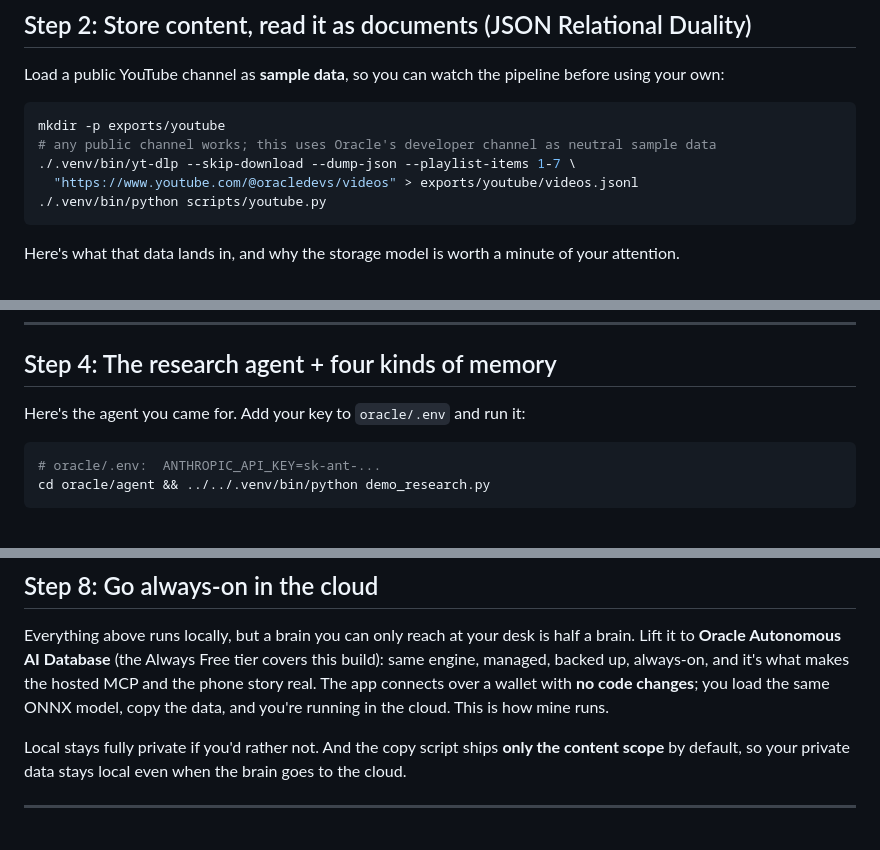
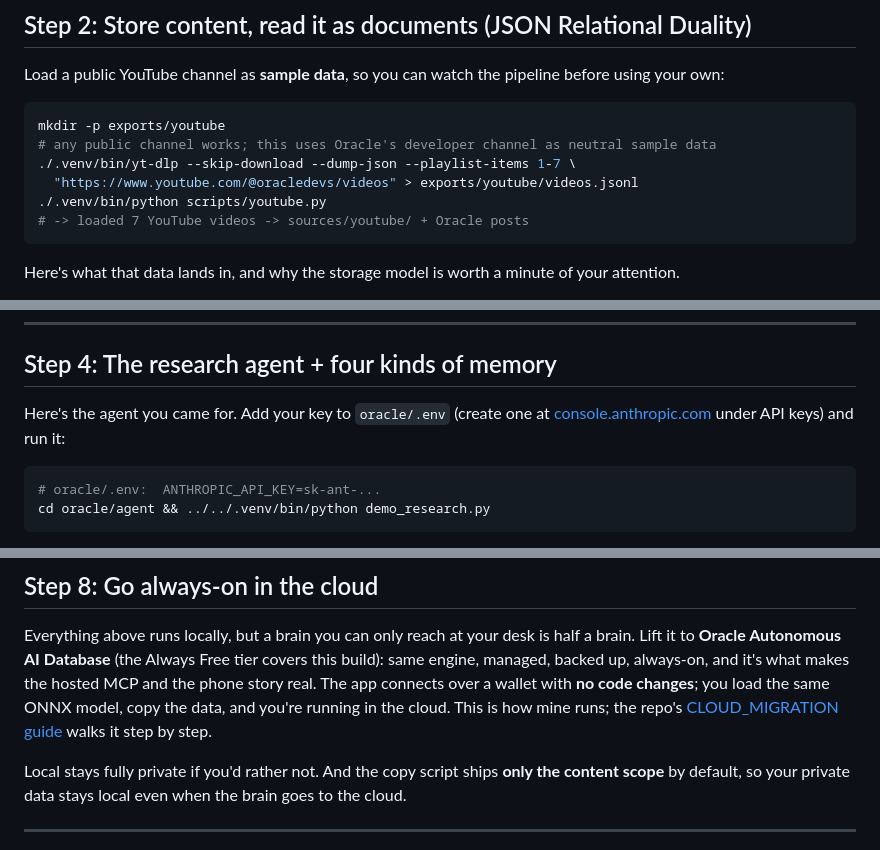
Before and after one commit to LindaHaviv/second-brain, a Markdown page: docs/BLOG.md, 3 parts joined by grey strips. GitHub-like rendering.

````diff
--- a/docs/BLOG.md
+++ b/docs/BLOG.md
@@ -186,6 +190,7 @@ mkdir -p exports/youtube
 ./.venv/bin/yt-dlp --skip-download --dump-json --playlist-items 1-7 \
   "https://www.youtube.com/@oracledevs/videos" > exports/youtube/videos.jsonl
 ./.venv/bin/python scripts/youtube.py
+# -> loaded 7 YouTube videos -> sources/youtube/ + Oracle posts
 ```
 
 Here's what that data lands in, and why the storage model is worth a minute of your attention.
@@ -287,7 +292,8 @@ type: your published work wins close calls over your AI-chat notes.
 
 ## Step 4: The research agent + four kinds of memory
 
-Here's the agent you came for. Add your key to `oracle/.env` and run it:
+Here's the agent you came for. Add your key to `oracle/.env` (create one at
+[console.anthropic.com](https://console.anthropic.com) under API keys) and run it:
 
 ```bash
 # oracle/.env:  ANTHROPIC_API_KEY=sk-ant-...
@@ -528,7 +537,9 @@ Everything above runs locally, but a brain you can only reach at your desk is ha
 it to **Oracle Autonomous AI Database** (the Always Free tier covers this build): same engine,
 managed, backed up, always-on, and it's what makes the hosted MCP and the phone story real. The
 app connects over a wallet with **no code changes**; you load the same ONNX model, copy the data,
-and you're running in the cloud. This is how mine runs.
+and you're running in the cloud. This is how mine runs; the repo's
+[CLOUD_MIGRATION guide](https://github.com/LindaHaviv/second-brain/blob/main/docs/CLOUD_MIGRATION.md)
+walks it step by step.
 
 Local stays fully private if you'd rather not. And the copy script ships **only the content scope**
 by default, so your private data stays local even when the brain goes to the cloud.
````
Also changed, not shown: other parts of docs/BLOG.md (+11 -4 lines).
